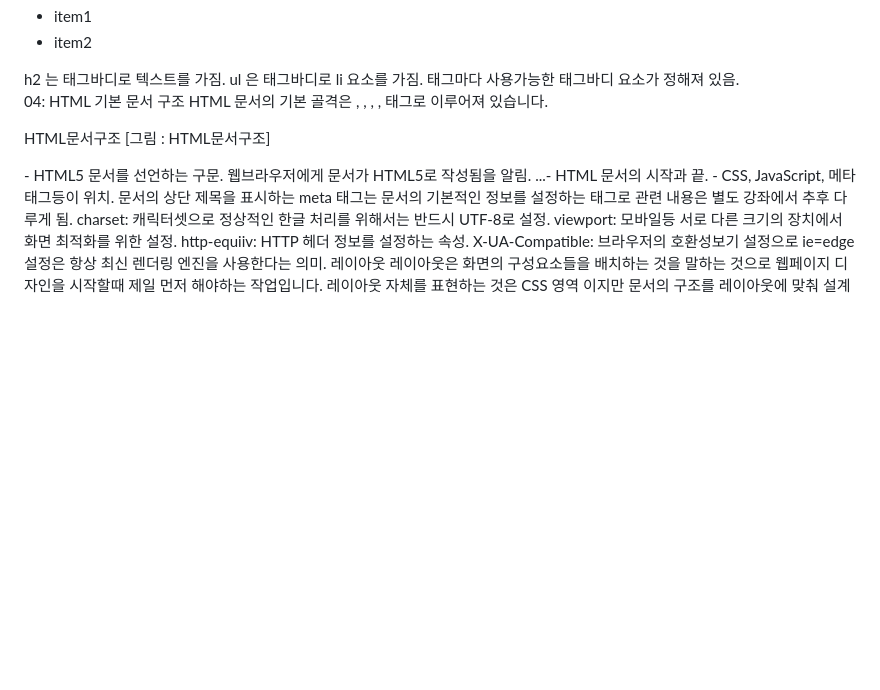
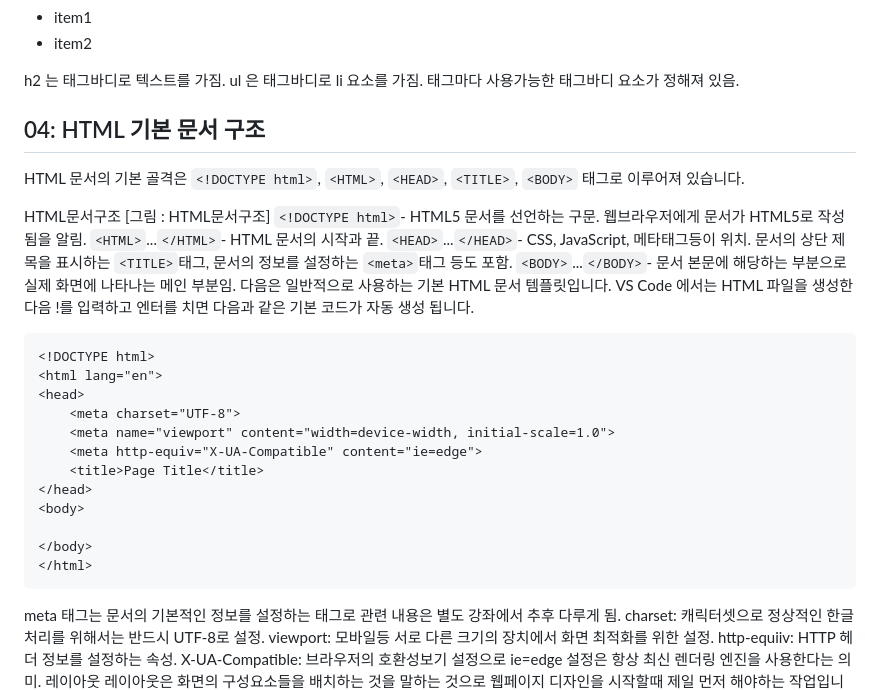
Before and after one commit to nextia80/nextia80.github.io, a Markdown page: html/001/00.md, the part around one of its changes. GitHub-like rendering; blank space fills up the shorter version.

Commit message:
modify markdown

````diff
--- a/html/001/00.md
+++ b/html/001/00.md
@@ -90,17 +90,18 @@ h2 는 태그바디로 텍스트를 가짐.
 ul 은 태그바디로 li 요소를 가짐.
 태그마다 사용가능한 태그바디 요소가 정해져 있음.
 
-04: HTML 기본 문서 구조
-HTML 문서의 기본 골격은 <!DOCTYPE html>, <HTML>, <HEAD>, <TITLE>, <BODY> 태그로 이루어져 있습니다.
+## 04: HTML 기본 문서 구조
+HTML 문서의 기본 골격은 `<!DOCTYPE html>`, `<HTML>`, `<HEAD>`, `<TITLE>`, `<BODY>` 태그로 이루어져 있습니다.
 
 HTML문서구조
 [그림 : HTML문서구조]
-<!DOCTYPE html>- HTML5 문서를 선언하는 구문. 웹브라우저에게 문서가 HTML5로 작성됨을 알림.
-<HTML>...</HTML>- HTML 문서의 시작과 끝.
-<HEAD>...</HEAD>- CSS, JavaScript, 메타태그등이 위치. 문서의 상단 제목을 표시하는 <TITLE>태그, 문서의 정보를 설정하는 <meta>태그 등도 포함.
-<BODY>...</BODY>- 문서 본문에 해당하는 부분으로 실제 화면에 나타나는 메인 부분임.
+`<!DOCTYPE html>`- HTML5 문서를 선언하는 구문. 웹브라우저에게 문서가 HTML5로 작성됨을 알림.
+`<HTML>`...`</HTML>`- HTML 문서의 시작과 끝.
+`<HEAD>`...`</HEAD>`- CSS, JavaScript, 메타태그등이 위치. 문서의 상단 제목을 표시하는 `<TITLE>`태그, 문서의 정보를 설정하는 `<meta>`태그 등도 포함.
+`<BODY>`...`</BODY>`- 문서 본문에 해당하는 부분으로 실제 화면에 나타나는 메인 부분임.
 다음은 일반적으로 사용하는 기본 HTML 문서 템플릿입니다. VS Code 에서는 HTML 파일을 생성한 다음 !를 입력하고 엔터를 치면 다음과 같은 기본 코드가 자동 생성 됩니다.
 
+```html
 <!DOCTYPE html>
 <html lang="en">
 <head>
@@ -113,6 +114,8 @@ HTML문서구조
 
 </body>
 </html>
+```
+
 meta 태그는 문서의 기본적인 정보를 설정하는 태그로 관련 내용은 별도 강좌에서 추후 다루게 됨.
 charset: 캐릭터셋으로 정상적인 한글 처리를 위해서는 반드시 UTF-8로 설정.
 viewport: 모바일등 서로 다른 크기의 장치에서 화면 최적화를 위한 설정.
````
Also changed, not shown: other parts of html/001/00.md (+2 -2 lines).
